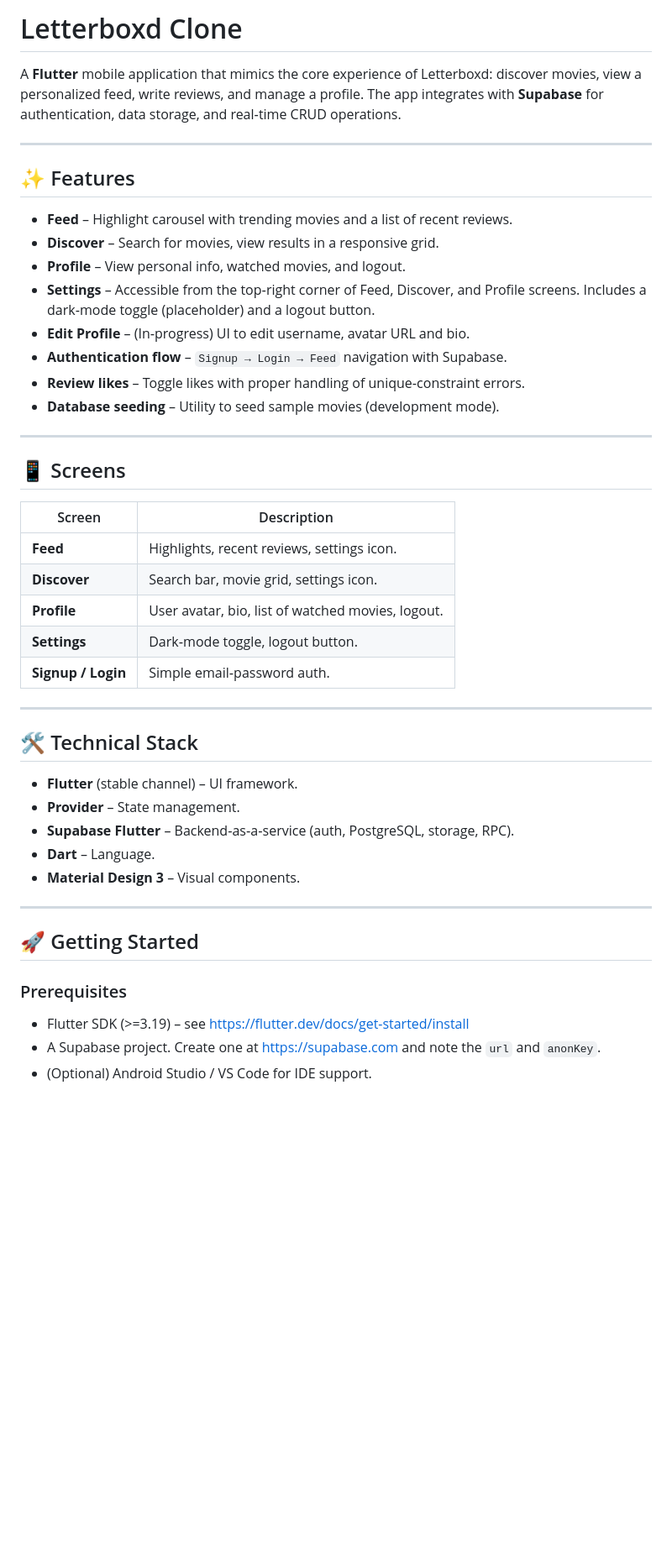
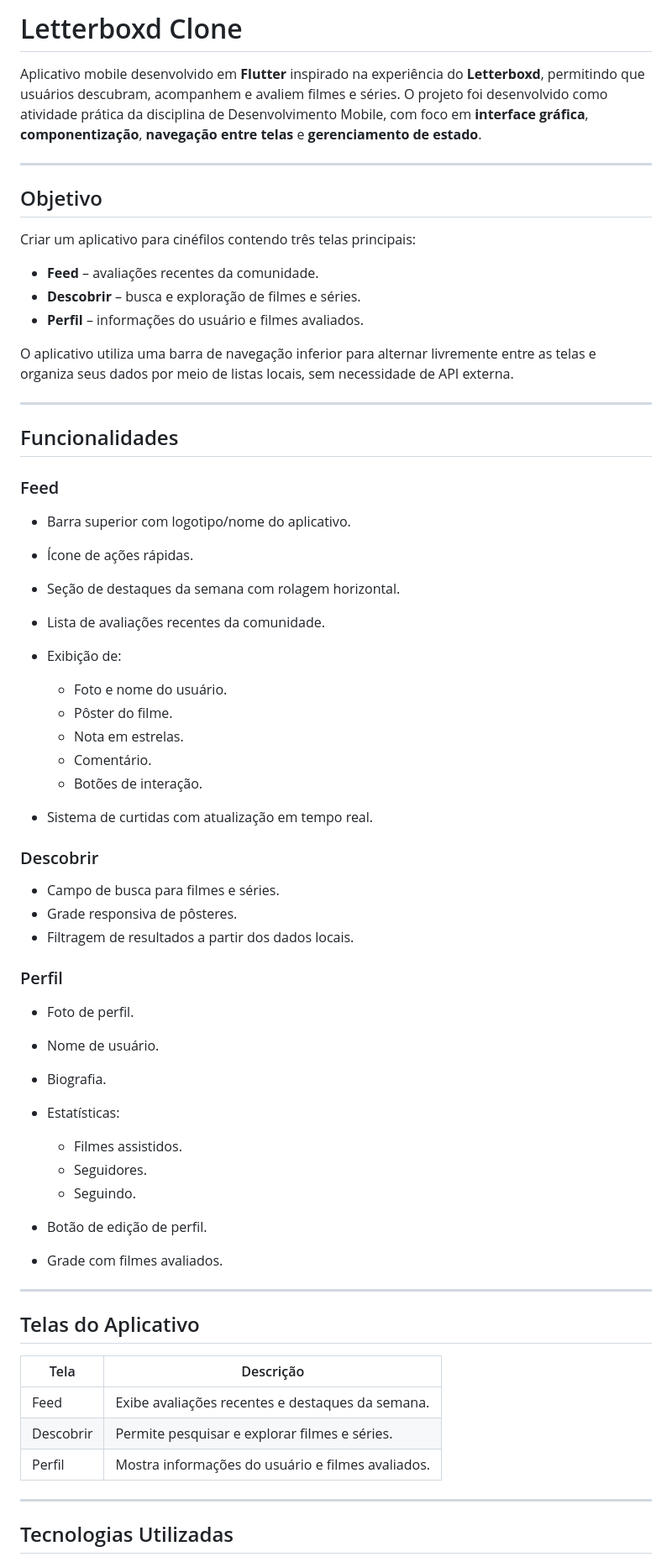
Before and after one commit to manucatarina2/Letterboxd---Flutter, a Markdown page: README.md, the part around one of its changes. Shown at 84% size. Rendered like a GitHub page; blank space fills up the shorter version.

Commit message:
Revise README with project details and features
Updated README.md to include project objectives, features, and installation instructions in Portuguese.

```diff
--- a/README.md
+++ b/README.md
@@ -1,44 +1,68 @@
-# Letterboxd Clone
+#  Letterboxd Clone
 
-A **Flutter** mobile application that mimics the core experience of Letterboxd: discover movies, view a personalized feed, write reviews, and manage a profile. The app integrates with **Supabase** for authentication, data storage, and real‑time CRUD operations.
+Aplicativo mobile desenvolvido em **Flutter** inspirado na experiência do **Letterboxd**, permitindo que usuários descubram, acompanhem e avaliem filmes e séries. O projeto foi desenvolvido como atividade prática da disciplina de Desenvolvimento Mobile, com foco em **interface gráfica**, **componentização**, **navegação entre telas** e **gerenciamento de estado**.
 
 ---
 
-## ✨ Features
-- **Feed** – Highlight carousel with trending movies and a list of recent reviews.
-- **Discover** – Search for movies, view results in a responsive grid.
-- **Profile** – View personal info, watched movies, and logout.
-- **Settings** – Accessible from the top‑right corner of Feed, Discover, and Profile screens. Includes a dark‑mode toggle (placeholder) and a logout button.
-- **Edit Profile** – (In‑progress) UI to edit username, avatar URL and bio.
-- **Authentication flow** – `Signup → Login → Feed` navigation with Supabase.
-- **Review likes** – Toggle likes with proper handling of unique‑constraint errors.
-- **Database seeding** – Utility to seed sample movies (development mode).
+##  Objetivo
+
+Criar um aplicativo para cinéfilos contendo três telas principais:
+
+* **Feed** – avaliações recentes da comunidade.
+* **Descobrir** – busca e exploração de filmes e séries.
+* **Perfil** – informações do usuário e filmes avaliados.
+
+O aplicativo utiliza uma barra de navegação inferior para alternar livremente entre as telas e organiza seus dados por meio de listas locais, sem necessidade de API externa.
 
 ---
 
-## 📱 Screens
-| Screen | Description |
-| ------ | ----------- |
-| **Feed** | Highlights, recent reviews, settings icon. |
-| **Discover** | Search bar, movie grid, settings icon. |
-| **Profile** | User avatar, bio, list of watched movies, logout. |
-| **Settings** | Dark‑mode toggle, logout button. |
-| **Signup / Login** | Simple email‑password auth. |
+##  Funcionalidades
+
+###  Feed
+
+* Barra superior com logotipo/nome do aplicativo.
+* Ícone de ações rápidas.
+* Seção de destaques da semana com rolagem horizontal.
+* Lista de avaliações recentes da comunidade.
+* Exibição de:
+
+  * Foto e nome do usuário.
+  * Pôster do filme.
+  * Nota em estrelas.
+  * Comentário.
+  * Botões de interação.
+* Sistema de curtidas com atualização em tempo real.
+
+###  Descobrir
+
+* Campo de busca para filmes e séries.
+* Grade responsiva de pôsteres.
+* Filtragem de resultados a partir dos dados locais.
+
+###  Perfil
+
+* Foto de perfil.
+* Nome de usuário.
+* Biografia.
+* Estatísticas:
+
+  * Filmes assistidos.
+  * Seguidores.
+  * Seguindo.
+* Botão de edição de perfil.
+* Grade com filmes avaliados.
 
 ---
 
-## 🛠️ Technical Stack
-- **Flutter** (stable channel) – UI framework.
-- **Provider** – State management.
-- **Supabase Flutter** – Backend‑as‑a‑service (auth, PostgreSQL, storage, RPC).
-- **Dart** – Language.
-- **Material Design 3** – Visual components.
+##  Telas do Aplicativo
+
+| Tela      | Descrição                                         |
+| --------- | ------------------------------------------------- |
+| Feed      | Exibe avaliações recentes e destaques da semana.  |
+| Descobrir | Permite pesquisar e explorar filmes e séries.     |
+| Perfil    | Mostra informações do usuário e filmes avaliados. |
 
 ---
 
-## 🚀 Getting Started
-### Prerequisites
-- Flutter SDK (>=3.19) – see <https://flutter.dev/docs/get-started/install>
-- A Supabase project. Create one at <https://supabase.com> and note the `url` and `anonKey`.
-- (Optional) Android Studio / VS Code for IDE support.
+##  Tecnologias Utilizadas
 
```
Also changed, not shown: other parts of README.md (+96 -40 lines).
